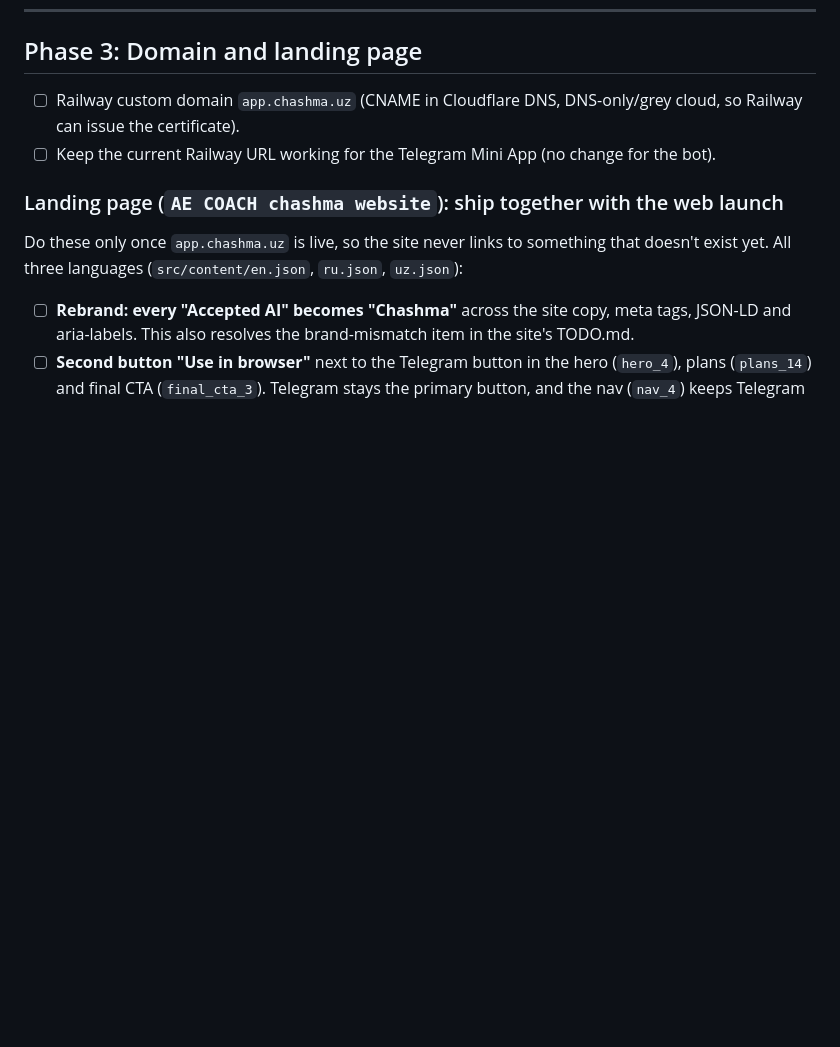
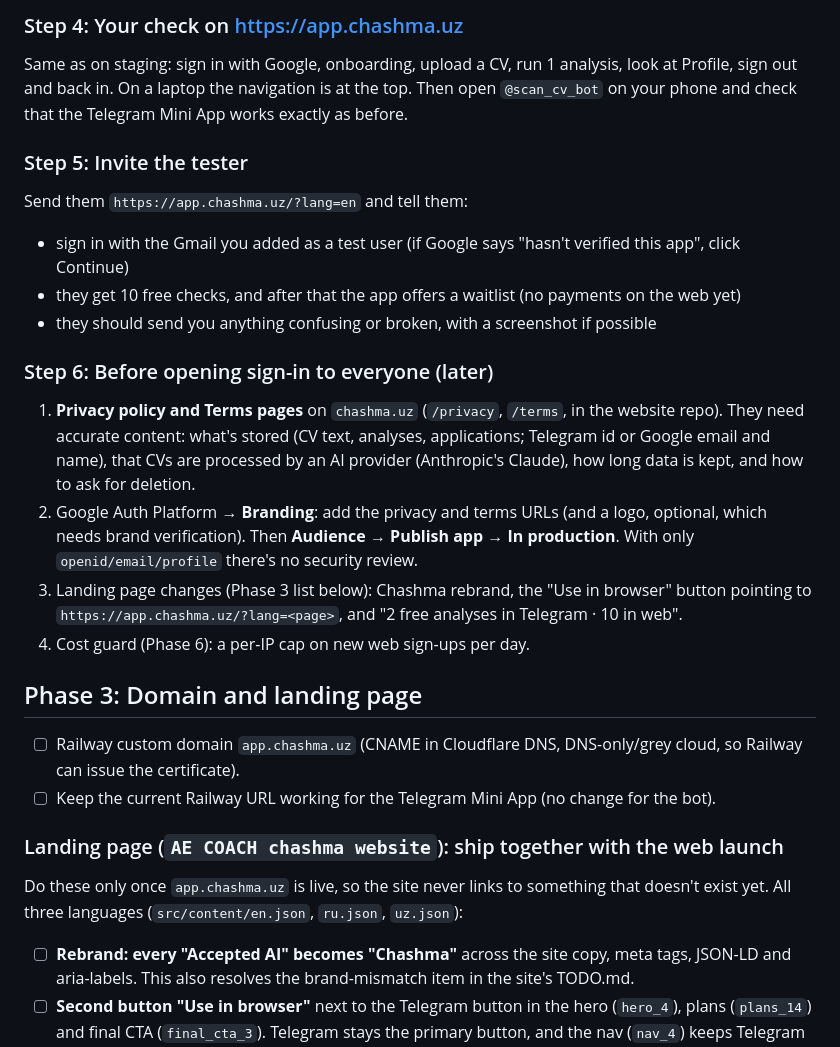
Before and after one commit to abdu95/vacancy-webapp, a Markdown page: docs/web-launch-plan.md, the part around one of its changes. Drawn GitHub-style; blank space fills up the shorter version.

```diff
--- a/docs/web-launch-plan.md
+++ b/docs/web-launch-plan.md
@@ -393,3 +432,25 @@ Manual with your Google account (in order: localhost, then staging, then prod):
+### Step 4: Your check on https://app.chashma.uz
+Same as on staging: sign in with Google, onboarding, upload a CV, run 1 analysis, look at Profile,
+sign out and back in. On a laptop the navigation is at the top. Then open `@scan_cv_bot` on your
+phone and check that the Telegram Mini App works exactly as before.
+
+### Step 5: Invite the tester
+Send them `https://app.chashma.uz/?lang=en` and tell them:
+- sign in with the Gmail you added as a test user (if Google says "hasn't verified this app", click Continue)
+- they get 10 free checks, and after that the app offers a waitlist (no payments on the web yet)
+- they should send you anything confusing or broken, with a screenshot if possible
+
+### Step 6: Before opening sign-in to everyone (later)
+1. **Privacy policy and Terms pages** on `chashma.uz` (`/privacy`, `/terms`, in the website repo). They need
+   accurate content: what's stored (CV text, analyses, applications; Telegram id or Google email and name),
+   that CVs are processed by an AI provider (Anthropic's Claude), how long data is kept, and how to ask for deletion.
+2. Google Auth Platform → **Branding**: add the privacy and terms URLs (and a logo, optional, which needs
+   brand verification). Then **Audience → Publish app → In production**. With only `openid/email/profile`
+   there's no security review.
+3. Landing page changes (Phase 3 list below): Chashma rebrand, the "Use in browser" button pointing to
+   `https://app.chashma.uz/?lang=<page>`, and "2 free analyses in Telegram · 10 in web".
+4. Cost guard (Phase 6): a per-IP cap on new web sign-ups per day.
+
 ## Phase 3: Domain and landing page
 - ☐ Railway custom domain `app.chashma.uz` (CNAME in Cloudflare DNS, DNS-only/grey cloud,
   so Railway can issue the certificate).
```
Also changed, not shown: other parts of docs/web-launch-plan.md (+39 -0 lines).
